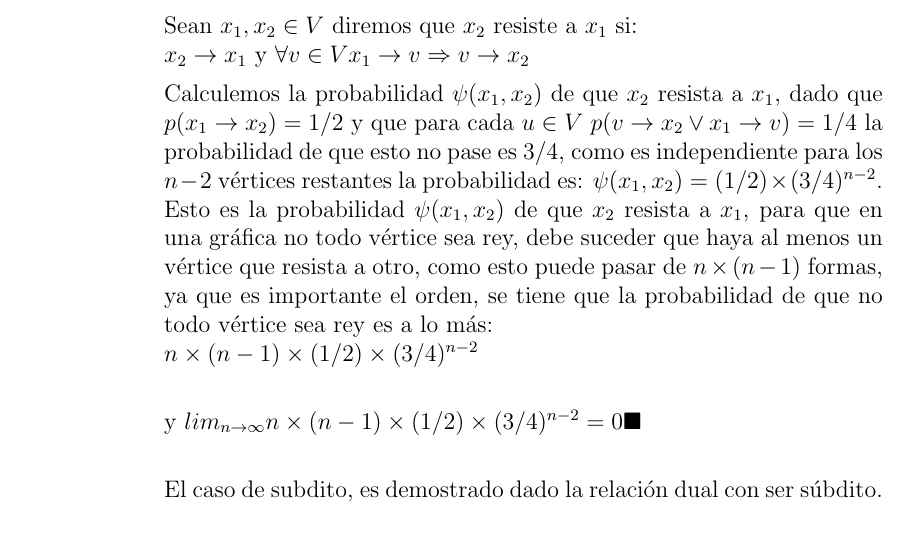
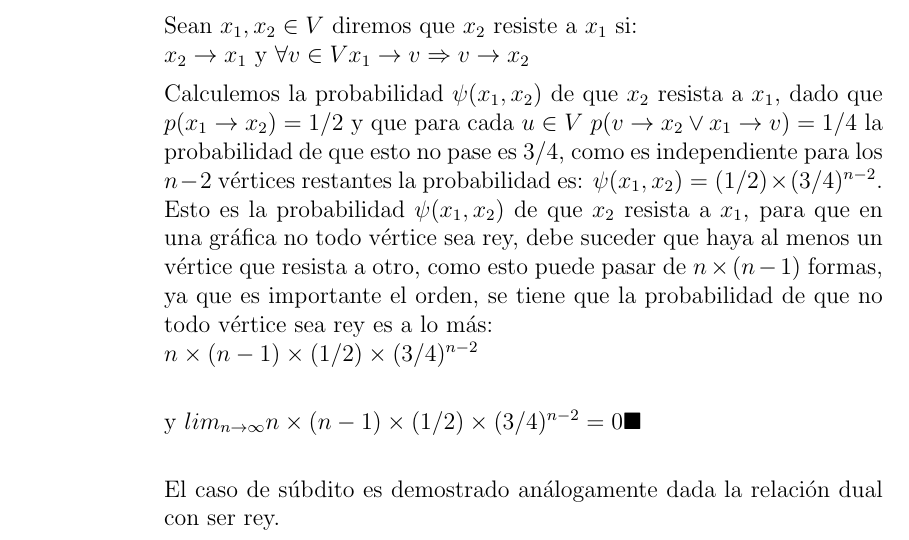
Before and after one commit to fromeroj/algoritmos, a LaTeX document (t1p4.tex): part of the page, cut so that both start at the same text. Compiled offline with pdfLaTeX.

Commit message:
problema 4

```diff
--- a/t1p4.tex
+++ b/t1p4.tex
@@ -22,6 +22,6 @@ $n\times(n-1)\times(1/2)\times(3/4)^{n-2}$\\
 
 y $lim_{n\to\infty} n\times(n-1)\times(1/2)\times(3/4)^{n-2} = 0 \blacksquare$\\
 
-El caso de subdito, es demostrado dado la relación dual con ser súbdito.
+El caso de súbdito es demostrado análogamente dada la relación dual con ser rey.
 \end{itemize}
 \end{document}
```
Also changed, not shown: t1p4.pdf.
